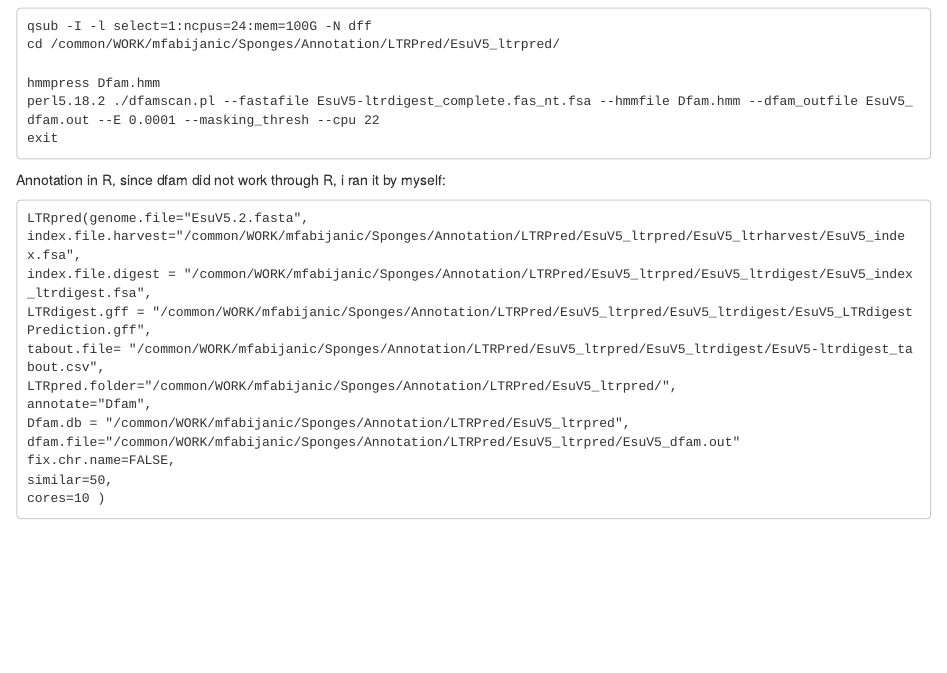
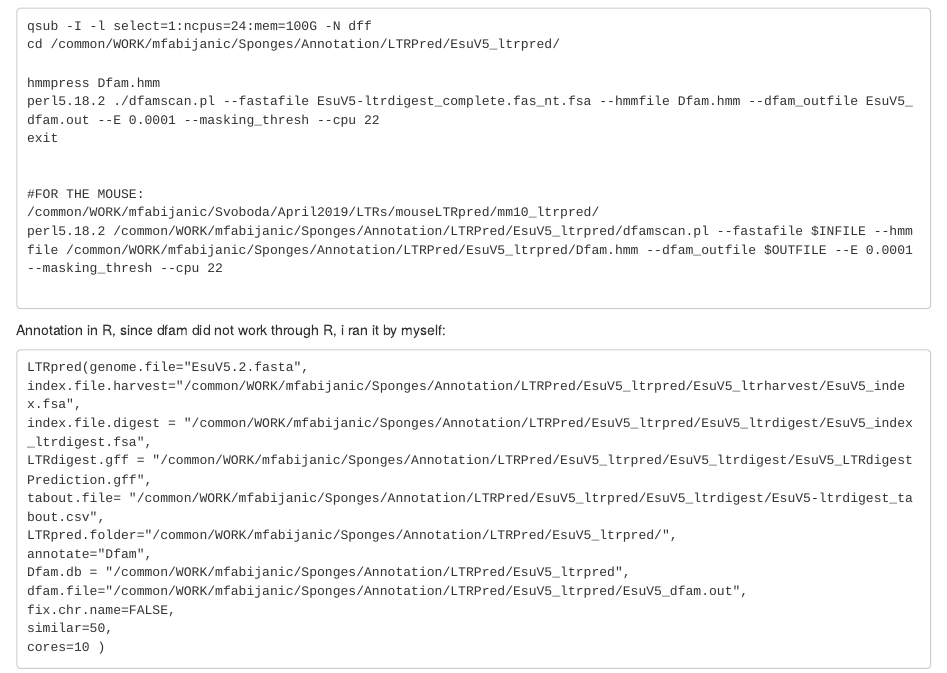
Before and after one commit to MaKuzman/Doktorat, an R Markdown document (LTRpred_code.Rmd): the page in a window 1100 px wide, from 320 px down. Rendered offline with R 4.5, knitr and Pandoc, with nearby package versions.

Commit message:
Update LTRpred_code.Rmd

````diff
--- a/LTRpred_code.Rmd
+++ b/LTRpred_code.Rmd
@@ -27,6 +27,12 @@ hmmpress Dfam.hmm
 perl5.18.2 ./dfamscan.pl --fastafile EsuV5-ltrdigest_complete.fas_nt.fsa --hmmfile Dfam.hmm --dfam_outfile EsuV5_dfam.out --E 0.0001 --masking_thresh --cpu 22
 exit
 
+
+#FOR THE MOUSE:
+/common/WORK/mfabijanic/Svoboda/April2019/LTRs/mouseLTRpred/mm10_ltrpred/
+perl5.18.2 /common/WORK/mfabijanic/Sponges/Annotation/LTRPred/EsuV5_ltrpred/dfamscan.pl --fastafile $INFILE --hmmfile /common/WORK/mfabijanic/Sponges/Annotation/LTRPred/EsuV5_ltrpred/Dfam.hmm --dfam_outfile $OUTFILE --E 0.0001 --masking_thresh --cpu 22
+
+
 ```
 
 Annotation in R, since dfam did not work through R, i ran it by myself:
````
Also changed, not shown: LTRpred_code.Rmd (2 more changed lines).
